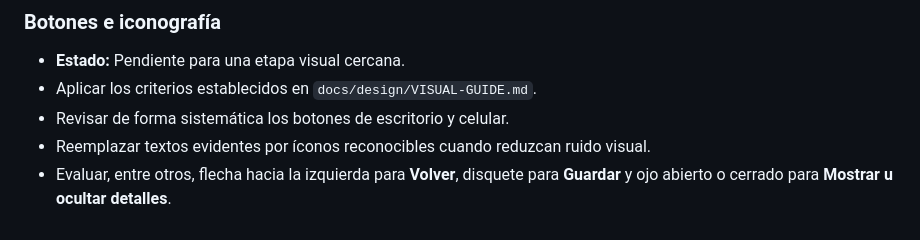
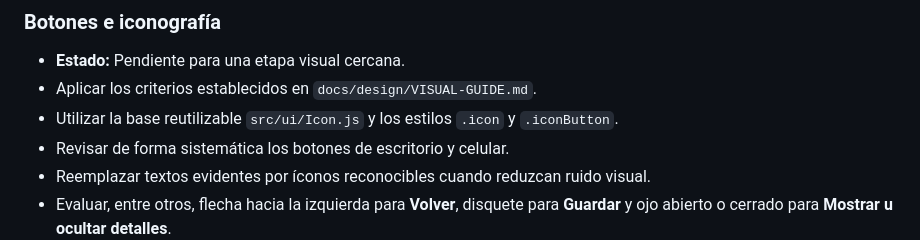
Before and after one commit to leonardotor-lm/Task-Engine-V2, a Markdown page: docs/roadmap/PENDIENTES.md, the part around the change. Drawn GitHub-style.

Commit message:
Add Flat 2.0 icon system

```diff
--- a/docs/roadmap/PENDIENTES.md
+++ b/docs/roadmap/PENDIENTES.md
@@ -50,6 +50,7 @@ Debe actualizarse en la misma PR que complete, descarte o reprograme un punto.
 
 - **Estado:** Pendiente para una etapa visual cercana.
 - Aplicar los criterios establecidos en `docs/design/VISUAL-GUIDE.md`.
+- Utilizar la base reutilizable `src/ui/Icon.js` y los estilos `.icon` y `.iconButton`.
 - Revisar de forma sistemática los botones de escritorio y celular.
 - Reemplazar textos evidentes por íconos reconocibles cuando reduzcan ruido visual.
 - Evaluar, entre otros, flecha hacia la izquierda para **Volver**, disquete para **Guardar** y ojo abierto o cerrado para **Mostrar u ocultar detalles**.
```
